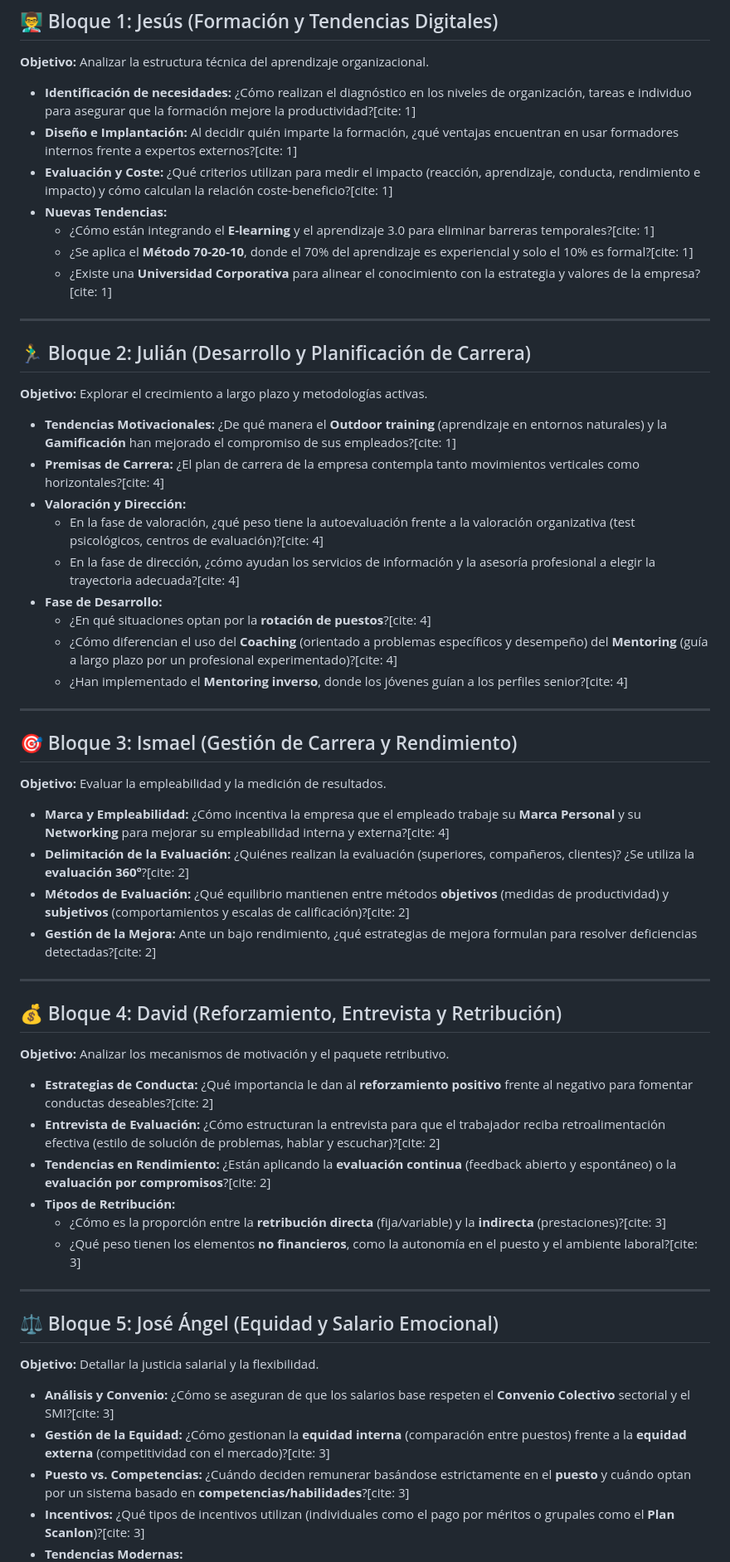
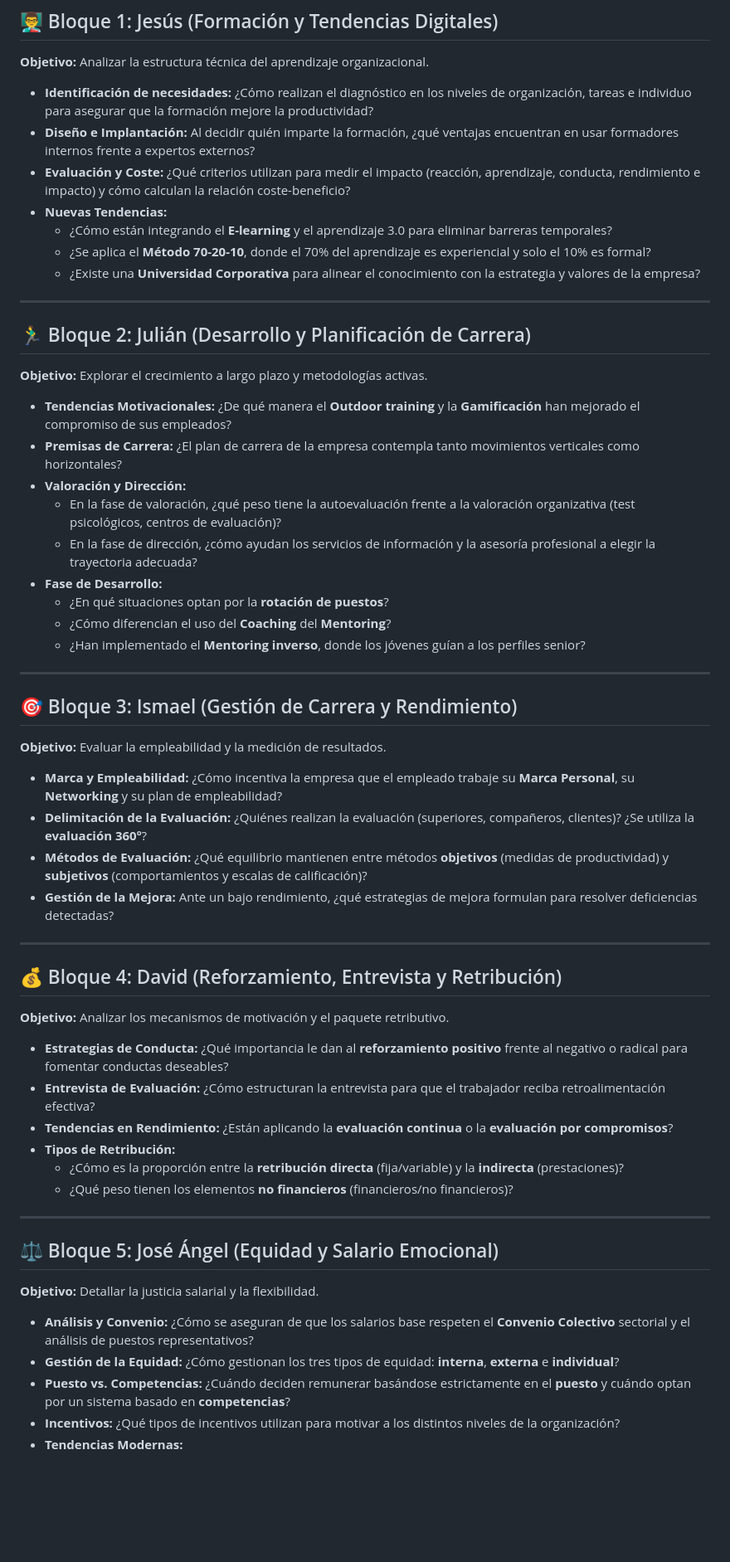
Before and after one commit to InfoBoys/RecursosHumanosCaixaBank, a Markdown page: apendices/entrevista3.md, the part around one of its changes. Shown at 83% size. Rendered like a GitHub page; blank space fills up the shorter version.

Commit message:
QUitadas citas en el md

```diff
--- a/apendices/entrevista3.md
+++ b/apendices/entrevista3.md
@@ -6,13 +6,13 @@
 
 **Objetivo:** Analizar la estructura técnica del aprendizaje organizacional.
 
-- **Identificación de necesidades:** ¿Cómo realizan el diagnóstico en los niveles de organización, tareas e individuo para asegurar que la formación mejore la productividad?[cite: 1]
-- **Diseño e Implantación:** Al decidir quién imparte la formación, ¿qué ventajas encuentran en usar formadores internos frente a expertos externos?[cite: 1]
-- **Evaluación y Coste:** ¿Qué criterios utilizan para medir el impacto (reacción, aprendizaje, conducta, rendimiento e impacto) y cómo calculan la relación coste-beneficio?[cite: 1]
+- **Identificación de necesidades:** ¿Cómo realizan el diagnóstico en los niveles de organización, tareas e individuo para asegurar que la formación mejore la productividad?
+- **Diseño e Implantación:** Al decidir quién imparte la formación, ¿qué ventajas encuentran en usar formadores internos frente a expertos externos?
+- **Evaluación y Coste:** ¿Qué criterios utilizan para medir el impacto (reacción, aprendizaje, conducta, rendimiento e impacto) y cómo calculan la relación coste-beneficio?
 - **Nuevas Tendencias:**
-  - ¿Cómo están integrando el **E-learning** y el aprendizaje 3.0 para eliminar barreras temporales?[cite: 1]
-  - ¿Se aplica el **Método 70-20-10**, donde el 70% del aprendizaje es experiencial y solo el 10% es formal?[cite: 1]
-  - ¿Existe una **Universidad Corporativa** para alinear el conocimiento con la estrategia y valores de la empresa?[cite: 1]
+  - ¿Cómo están integrando el **E-learning** y el aprendizaje 3.0 para eliminar barreras temporales?
+  - ¿Se aplica el **Método 70-20-10**, donde el 70% del aprendizaje es experiencial y solo el 10% es formal?
+  - ¿Existe una **Universidad Corporativa** para alinear el conocimiento con la estrategia y valores de la empresa?
 
 ---
 
@@ -20,15 +20,15 @@
 
 **Objetivo:** Explorar el crecimiento a largo plazo y metodologías activas.
 
-- **Tendencias Motivacionales:** ¿De qué manera el **Outdoor training** (aprendizaje en entornos naturales) y la **Gamificación** han mejorado el compromiso de sus empleados?[cite: 1]
-- **Premisas de Carrera:** ¿El plan de carrera de la empresa contempla tanto movimientos verticales como horizontales?[cite: 4]
+- **Tendencias Motivacionales:** ¿De qué manera el **Outdoor training** y la **Gamificación** han mejorado el compromiso de sus empleados?
+- **Premisas de Carrera:** ¿El plan de carrera de la empresa contempla tanto movimientos verticales como horizontales?
 - **Valoración y Dirección:**
-  - En la fase de valoración, ¿qué peso tiene la autoevaluación frente a la valoración organizativa (test psicológicos, centros de evaluación)?[cite: 4]
-  - En la fase de dirección, ¿cómo ayudan los servicios de información y la asesoría profesional a elegir la trayectoria adecuada?[cite: 4]
+  - En la fase de valoración, ¿qué peso tiene la autoevaluación frente a la valoración organizativa (test psicológicos, centros de evaluación)?
+  - En la fase de dirección, ¿cómo ayudan los servicios de información y la asesoría profesional a elegir la trayectoria adecuada?
 - **Fase de Desarrollo:**
-  - ¿En qué situaciones optan por la **rotación de puestos**?[cite: 4]
-  - ¿Cómo diferencian el uso del **Coaching** (orientado a problemas específicos y desempeño) del **Mentoring** (guía a largo plazo por un profesional experimentado)?[cite: 4]
-  - ¿Han implementado el **Mentoring inverso**, donde los jóvenes guían a los perfiles senior?[cite: 4]
+  - ¿En qué situaciones optan por la **rotación de puestos**?
+  - ¿Cómo diferencian el uso del **Coaching** del **Mentoring**?
+  - ¿Han implementado el **Mentoring inverso**, donde los jóvenes guían a los perfiles senior?
 
 ---
 
@@ -36,10 +36,10 @@
 
 **Objetivo:** Evaluar la empleabilidad y la medición de resultados.
 
-- **Marca y Empleabilidad:** ¿Cómo incentiva la empresa que el empleado trabaje su **Marca Personal** y su **Networking** para mejorar su empleabilidad interna y externa?[cite: 4]
-- **Delimitación de la Evaluación:** ¿Quiénes realizan la evaluación (superiores, compañeros, clientes)? ¿Se utiliza la **evaluación 360º**?[cite: 2]
-- **Métodos de Evaluación:** ¿Qué equilibrio mantienen entre métodos **objetivos** (medidas de productividad) y **subjetivos** (comportamientos y escalas de calificación)?[cite: 2]
-- **Gestión de la Mejora:** Ante un bajo rendimiento, ¿qué estrategias de mejora formulan para resolver deficiencias detectadas?[cite: 2]
+- **Marca y Empleabilidad:** ¿Cómo incentiva la empresa que el empleado trabaje su **Marca Personal**, su **Networking** y su plan de empleabilidad?
+- **Delimitación de la Evaluación:** ¿Quiénes realizan la evaluación (superiores, compañeros, clientes)? ¿Se utiliza la **evaluación 360º**?
+- **Métodos de Evaluación:** ¿Qué equilibrio mantienen entre métodos **objetivos** (medidas de productividad) y **subjetivos** (comportamientos y escalas de calificación)?
+- **Gestión de la Mejora:** Ante un bajo rendimiento, ¿qué estrategias de mejora formulan para resolver deficiencias detectadas?
 
 ---
 
@@ -47,12 +47,12 @@
 
 **Objetivo:** Analizar los mecanismos de motivación y el paquete retributivo.
 
-- **Estrategias de Conducta:** ¿Qué importancia le dan al **reforzamiento positivo** frente al negativo para fomentar conductas deseables?[cite: 2]
-- **Entrevista de Evaluación:** ¿Cómo estructuran la entrevista para que el trabajador reciba retroalimentación efectiva (estilo de solución de problemas, hablar y escuchar)?[cite: 2]
-- **Tendencias en Rendimiento:** ¿Están aplicando la **evaluación continua** (feedback abierto y espontáneo) o la **evaluación por compromisos**?[cite: 2]
+- **Estrategias de Conducta:** ¿Qué importancia le dan al **reforzamiento positivo** frente al negativo o radical para fomentar conductas deseables?
+- **Entrevista de Evaluación:** ¿Cómo estructuran la entrevista para que el trabajador reciba retroalimentación efectiva?
+- **Tendencias en Rendimiento:** ¿Están aplicando la **evaluación continua** o la **evaluación por compromisos**?
 - **Tipos de Retribución:**
-  - ¿Cómo es la proporción entre la **retribución directa** (fija/variable) y la **indirecta** (prestaciones)?[cite: 3]
-  - ¿Qué peso tienen los elementos **no financieros**, como la autonomía en el puesto y el ambiente laboral?[cite: 3]
+  - ¿Cómo es la proporción entre la **retribución directa** (fija/variable) y la **indirecta** (prestaciones)?
+  - ¿Qué peso tienen los elementos **no financieros** (financieros/no financieros)?
 
 ---
 
@@ -60,8 +60,8 @@
 
 **Objetivo:** Detallar la justicia salarial y la flexibilidad.
 
-- **Análisis y Convenio:** ¿Cómo se aseguran de que los salarios base respeten el **Convenio Colectivo** sectorial y el SMI?[cite: 3]
-- **Gestión de la Equidad:** ¿Cómo gestionan la **equidad interna** (comparación entre puestos) frente a la **equidad externa** (competitividad con el mercado)?[cite: 3]
-- **Puesto vs. Competencias:** ¿Cuándo deciden remunerar basándose estrictamente en el **puesto** y cuándo optan por un sistema basado en **competencias/habilidades**?[cite: 3]
-- **Incentivos:** ¿Qué tipos de incentivos utilizan (individuales como el pago por méritos o grupales como el **Plan Scanlon**)?[cite: 3]
+- **Análisis y Convenio:** ¿Cómo se aseguran de que los salarios base respeten el **Convenio Colectivo** sectorial y el análisis de puestos representativos?
+- **Gestión de la Equidad:** ¿Cómo gestionan los tres tipos de equidad: **interna**, **externa** e **individual**?
+- **Puesto vs. Competencias:** ¿Cuándo deciden remunerar basándose estrictamente en el **puesto** y cuándo optan por un sistema basado en **competencias**?
+- **Incentivos:** ¿Qué tipos de incentivos utilizan para motivar a los distintos niveles de la organización?
 - **Tendencias Modernas:**
```
Also changed, not shown: other parts of apendices/entrevista3.md (+2 -2 lines).
